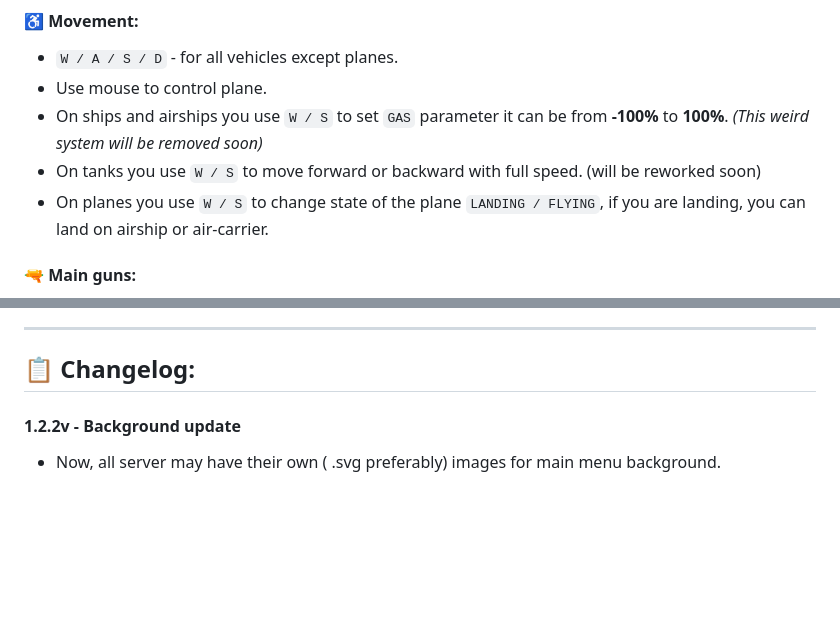
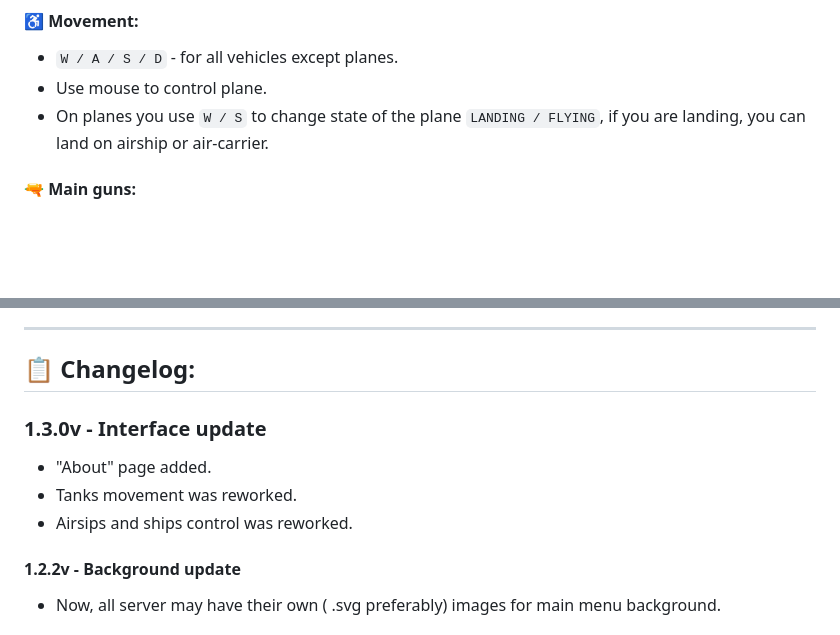
Before and after one commit to BRO-Fedka/IslesAssault, a Markdown page: README.md, 2 parts joined by grey strips. GitHub-like rendering; blank space fills up the shorter version.

```diff
--- a/README.md
+++ b/README.md
@@ -13,8 +13,6 @@ __Why isles ?__ - Because it sounds well and they are the only locations where a
 #### :wheelchair: Movement:
 * `W / A / S / D` - for all vehicles except planes.
 * Use mouse to control plane.
-* On ships and airships you use `W / S` to set `GAS` parameter it can be from __-100%__ to __100%__. _(This weird system will be removed soon)_
-* On tanks you use `W / S` to move forward or backward with full speed. (will be reworked soon)
 * On planes you use `W / S` to change state of the plane `LANDING / FLYING`, if you are landing, you can land on airship or air-carrier.
 #### :gun: Main guns:
 * Direct turrets by mouse cursor.
@@ -61,7 +59,10 @@ ___
 * [VK](https://vk.com/islesassault)
 ___
 ## :clipboard: Changelog:
-
+### 1.3.0v - Interface update
+* "About" page added.
+* Tanks movement was reworked.
+* Airsips and ships control was reworked.
 #### 1.2.2v - Background update
 * Now, all server may have their own ( .svg preferably) images for main menu background.
 #### 1.2.1v - Game server relief update
```
